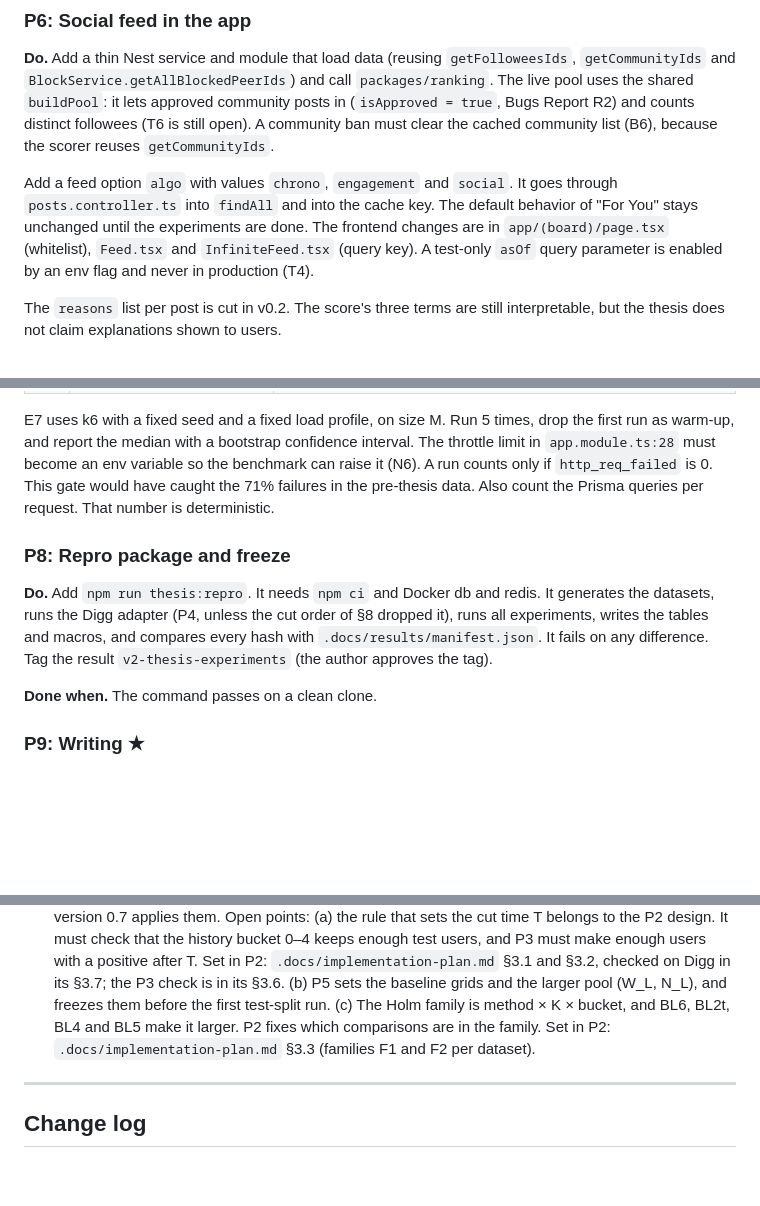
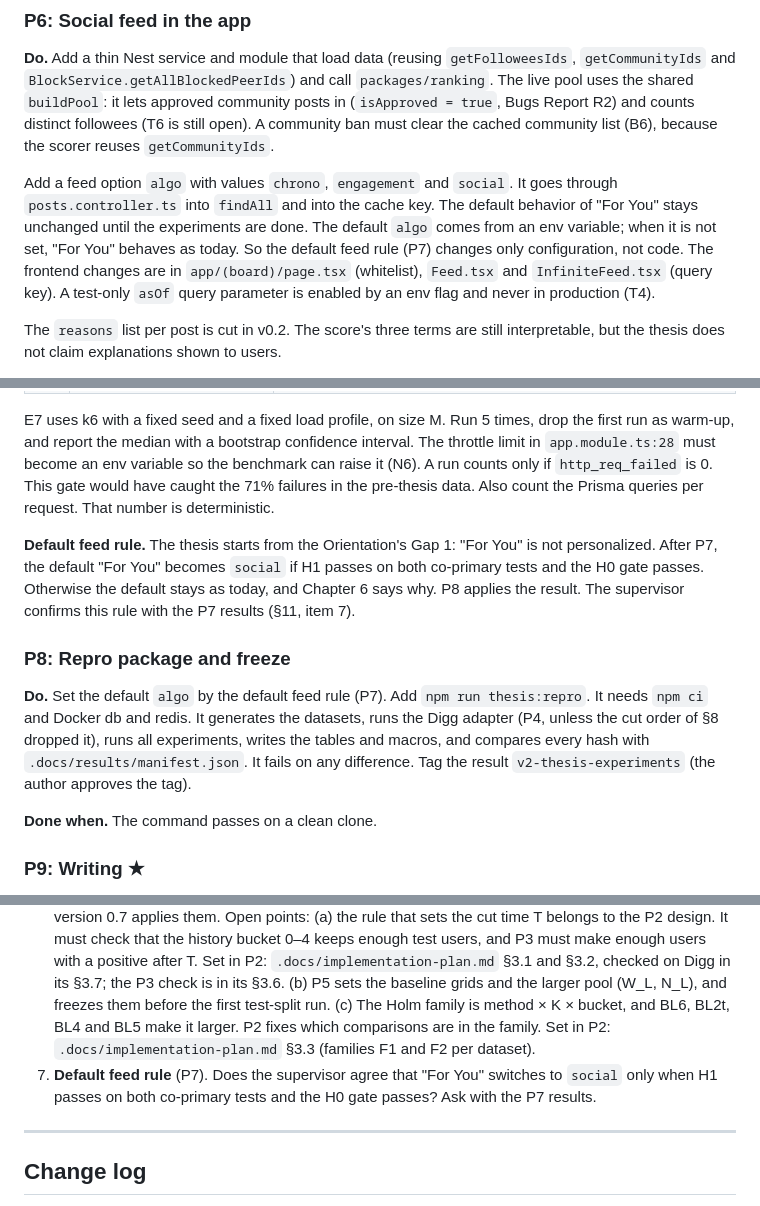
Before and after one commit to CaoNgocAnhTuan/Breadit, a Markdown page: .docs/super-plan.md, 3 parts joined by grey strips. Rendered like a GitHub page; blank space fills up the shorter version.

Commit message:
docs: super-plan 0.15, default feed rule; blueprint 1.1
Co-Authored-By: Claude Opus 5.5 <noreply@anthropic.com>

```diff
--- a/.docs/super-plan.md
+++ b/.docs/super-plan.md
@@ -196,7 +196,7 @@ A loader writes the same data into Postgres with explicit IDs, so the live app c
 
 **Do.** Add a thin Nest service and module that load data (reusing `getFolloweesIds`, `getCommunityIds` and `BlockService.getAllBlockedPeerIds`) and call `packages/ranking`. The live pool uses the shared `buildPool`: it lets approved community posts in (`isApproved = true`, Bugs Report R2) and counts distinct followees (T6 is still open). A community ban must clear the cached community list (B6), because the scorer reuses `getCommunityIds`.
 
-Add a feed option `algo` with values `chrono`, `engagement` and `social`. It goes through `posts.controller.ts` into `findAll` and into the cache key. The default behavior of "For You" stays unchanged until the experiments are done. The frontend changes are in `app/(board)/page.tsx` (whitelist), `Feed.tsx` and `InfiniteFeed.tsx` (query key). A test-only `asOf` query parameter is enabled by an env flag and never in production (T4).
+Add a feed option `algo` with values `chrono`, `engagement` and `social`. It goes through `posts.controller.ts` into `findAll` and into the cache key. The default behavior of "For You" stays unchanged until the experiments are done. The default `algo` comes from an env variable; when it is not set, "For You" behaves as today. So the default feed rule (P7) changes only configuration, not code. The frontend changes are in `app/(board)/page.tsx` (whitelist), `Feed.tsx` and `InfiniteFeed.tsx` (query key). A test-only `asOf` query parameter is enabled by an env flag and never in production (T4).
 
 The `reasons` list per post is cut in v0.2. The score's three terms are still interpretable, but the thesis does not claim explanations shown to users.
 
@@ -219,9 +219,11 @@ Run each experiment once on the frozen config. Do not look at test results while
 
 E7 uses k6 with a fixed seed and a fixed load profile, on size M. Run 5 times, drop the first run as warm-up, and report the median with a bootstrap confidence interval. The throttle limit in `app.module.ts:28` must become an env variable so the benchmark can raise it (N6). A run counts only if `http_req_failed` is 0. This gate would have caught the 71% failures in the pre-thesis data. Also count the Prisma queries per request. That number is deterministic.
 
+**Default feed rule.** The thesis starts from the Orientation's Gap 1: "For You" is not personalized. After P7, the default "For You" becomes `social` if H1 passes on both co-primary tests and the H0 gate passes. Otherwise the default stays as today, and Chapter 6 says why. P8 applies the result. The supervisor confirms this rule with the P7 results (§11, item 7).
+
 ### P8: Repro package and freeze
 
-**Do.** Add `npm run thesis:repro`. It needs `npm ci` and Docker db and redis. It generates the datasets, runs the Digg adapter (P4, unless the cut order of §8 dropped it), runs all experiments, writes the tables and macros, and compares every hash with `.docs/results/manifest.json`. It fails on any difference. Tag the result `v2-thesis-experiments` (the author approves the tag).
+**Do.** Set the default `algo` by the default feed rule (P7). Add `npm run thesis:repro`. It needs `npm ci` and Docker db and redis. It generates the datasets, runs the Digg adapter (P4, unless the cut order of §8 dropped it), runs all experiments, writes the tables and macros, and compares every hash with `.docs/results/manifest.json`. It fails on any difference. Tag the result `v2-thesis-experiments` (the author approves the tag).
 
 **Done when.** The command passes on a clean clone.
 
@@ -428,6 +430,7 @@ The thesis results do not need the schema migration: generated data has no dupli
 4. **Git actions.** The tag `v2-thesis-experiments`, fast-forwarding `main`, and each push need the author's approval.
 5. **Pre-thesis corrections.** The proposal is to fix them only in the new thesis text. Editing `Latex/` and `docs/` needs the author's request.
 6. **P1 decisions, 2026-10-24** (`.docs/literature.md` §9). The author decided PC2 to PC10, and version 0.7 applies them. Open points: (a) the rule that sets the cut time T belongs to the P2 design. It must check that the history bucket 0–4 keeps enough test users, and P3 must make enough users with a positive after T. Set in P2: `.docs/implementation-plan.md` §3.1 and §3.2, checked on Digg in its §3.7; the P3 check is in its §3.6. (b) P5 sets the baseline grids and the larger pool (W_L, N_L), and freezes them before the first test-split run. (c) The Holm family is method × K × bucket, and BL6, BL2t, BL4 and BL5 make it larger. P2 fixes which comparisons are in the family. Set in P2: `.docs/implementation-plan.md` §3.3 (families F1 and F2 per dataset).
+7. **Default feed rule** (P7). Does the supervisor agree that "For You" switches to `social` only when H1 passes on both co-primary tests and the H0 gate passes? Ask with the P7 results.
 
 ---
 
```
Also changed, not shown: other parts of .docs/super-plan.md (+2 -1 lines), .docs/implementation-plan.md (+4 -3 lines).
